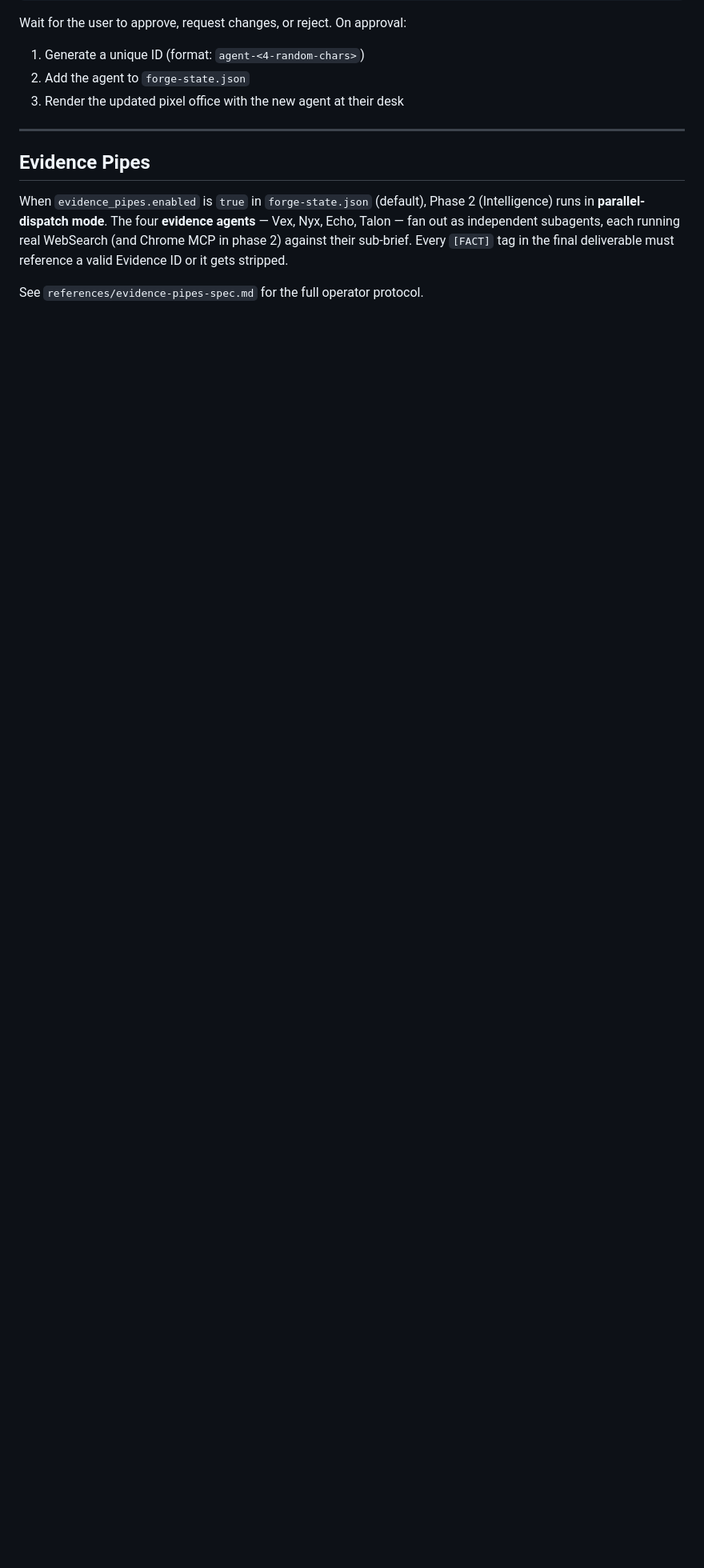
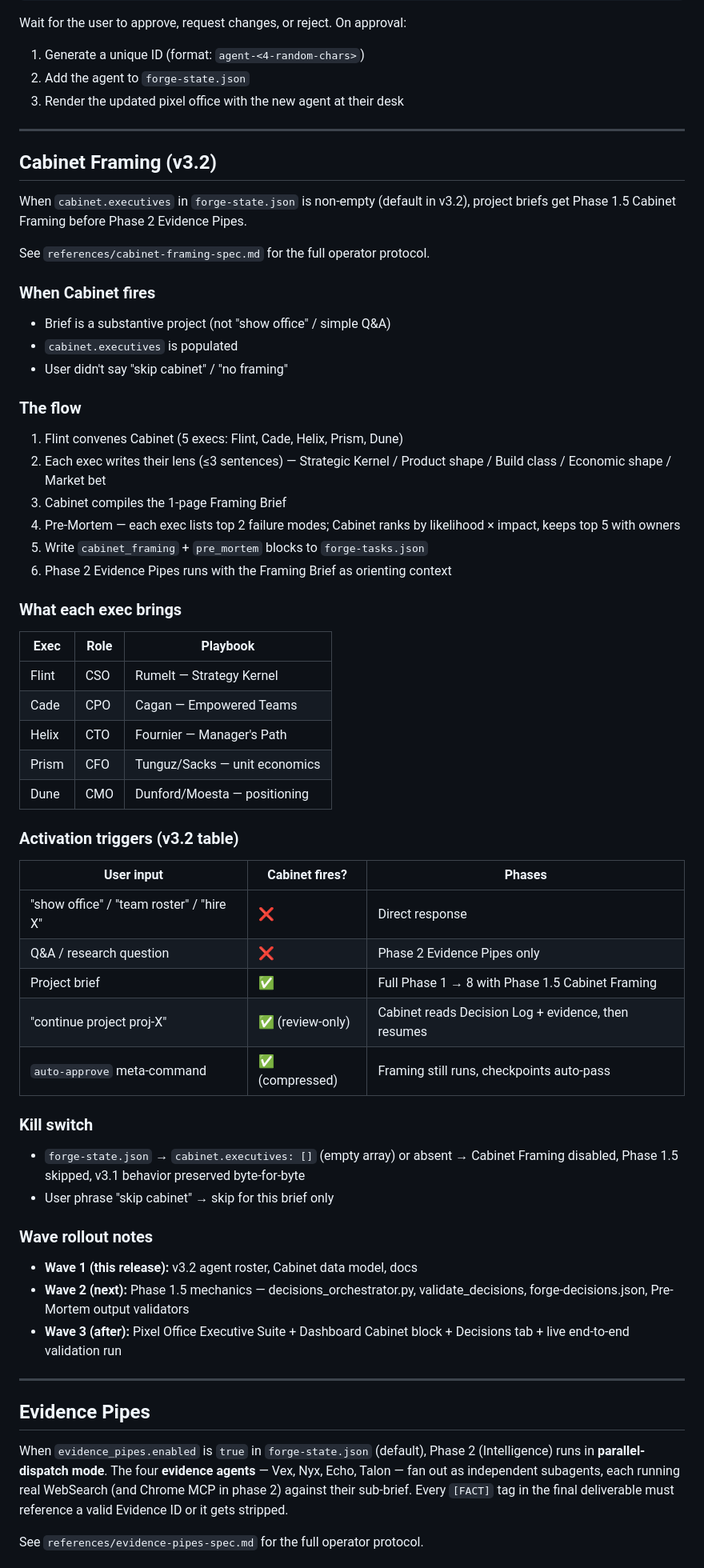
Before and after one commit to elden-studios/the-forge, a Markdown page: SKILL.md, the part around one of its changes. Shown at 80% size. Drawn GitHub-style; blank space fills up the shorter version.

Commit message:
SKILL.md — v3.2 Cabinet Framing section
NEW "Cabinet Framing (v3.2)" section sits above the existing
Evidence Pipes section. Explains:
- When Cabinet fires (activation triggers)
- The 5 execs + playbook disciples
- The 5-lens + pre-mortem ceremony
- forge-tasks.json output blocks
- Kill switch
- Wave rollout notes (W1 data, W2 mechanics, W3 UI)

Also updates
- Phase 2 pointer: mentions Cabinet Framing runs first when both
  pipes and cabinet are enabled
- Output Format: requires Cabinet Verdict + 5 signature artifacts +
  Decision Log section when cabinet fires
- Quality Standards: adds Standing Rules 10-11 explicitly

Operator intent is specified. Mechanics implemented in Wave 2.

151 tests + 8 validator tests = 159 still green.

Co-Authored-By: Claude Opus 4.7 (1M context) <noreply@anthropic.com>

```diff
--- a/SKILL.md
+++ b/SKILL.md
@@ -179,6 +179,60 @@ Wait for the user to approve, request changes, or reject. On approval:
 
 ---
 
+## Cabinet Framing (v3.2)
+
+When `cabinet.executives` in `forge-state.json` is non-empty (default in v3.2), project briefs get Phase 1.5 Cabinet Framing before Phase 2 Evidence Pipes.
+
+See `references/cabinet-framing-spec.md` for the full operator protocol.
+
+### When Cabinet fires
+
+- Brief is a substantive project (not "show office" / simple Q&A)
+- `cabinet.executives` is populated
+- User didn't say "skip cabinet" / "no framing"
+
+### The flow
+
+1. Flint convenes Cabinet (5 execs: Flint, Cade, Helix, Prism, Dune)
+2. Each exec writes their lens (≤3 sentences) — Strategic Kernel / Product shape / Build class / Economic shape / Market bet
+3. Cabinet compiles the 1-page Framing Brief
+4. Pre-Mortem — each exec lists top 2 failure modes; Cabinet ranks by likelihood × impact, keeps top 5 with owners
+5. Write `cabinet_framing` + `pre_mortem` blocks to `forge-tasks.json`
+6. Phase 2 Evidence Pipes runs with the Framing Brief as orienting context
+
+### What each exec brings
+
+| Exec | Role | Playbook |
+|---|---|---|
+| Flint | CSO | Rumelt — Strategy Kernel |
+| Cade | CPO | Cagan — Empowered Teams |
+| Helix | CTO | Fournier — Manager's Path |
+| Prism | CFO | Tunguz/Sacks — unit economics |
+| Dune | CMO | Dunford/Moesta — positioning |
+
+### Activation triggers (v3.2 table)
+
+| User input | Cabinet fires? | Phases |
+|---|---|---|
+| "show office" / "team roster" / "hire X" | ❌ | Direct response |
+| Q&A / research question | ❌ | Phase 2 Evidence Pipes only |
+| Project brief | ✅ | Full Phase 1 → 8 with Phase 1.5 Cabinet Framing |
+| "continue project proj-X" | ✅ (review-only) | Cabinet reads Decision Log + evidence, then resumes |
+| `auto-approve` meta-command | ✅ (compressed) | Framing still runs, checkpoints auto-pass |
+
+### Kill switch
+
+- `forge-state.json` → `cabinet.executives: []` (empty array) or absent → Cabinet Framing disabled, Phase 1.5 skipped, v3.1 behavior preserved byte-for-byte
+- User phrase "skip cabinet" → skip for this brief only
+
+### Wave rollout notes
+
+- **Wave 1 (this release):** v3.2 agent roster, Cabinet data model, docs
+- **Wave 2 (next):** Phase 1.5 mechanics — decisions_orchestrator.py, validate_decisions, forge-decisions.json, Pre-Mortem output validators
+- **Wave 3 (after):** Pixel Office Executive Suite + Dashboard Cabinet block + Decisions tab + live end-to-end validation run
+
+---
+
 ## Evidence Pipes
 
 When `evidence_pipes.enabled` is `true` in `forge-state.json` (default), Phase 2 (Intelligence) runs in **parallel-dispatch mode**. The four **evidence agents** — Vex, Nyx, Echo, Talon — fan out as independent subagents, each running real WebSearch (and Chrome MCP in phase 2) against their sub-brief. Every `[FACT]` tag in the final deliverable must reference a valid Evidence ID or it gets stripped.
```
Also changed, not shown: other parts of SKILL.md (+9 -0 lines).
